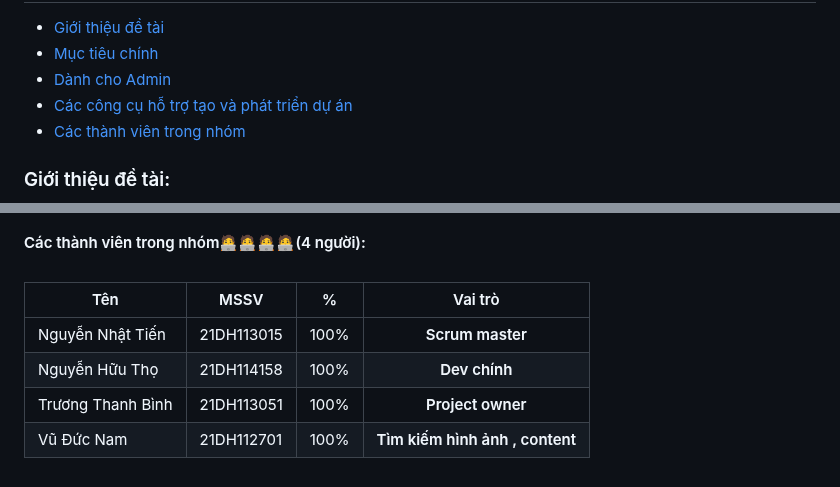
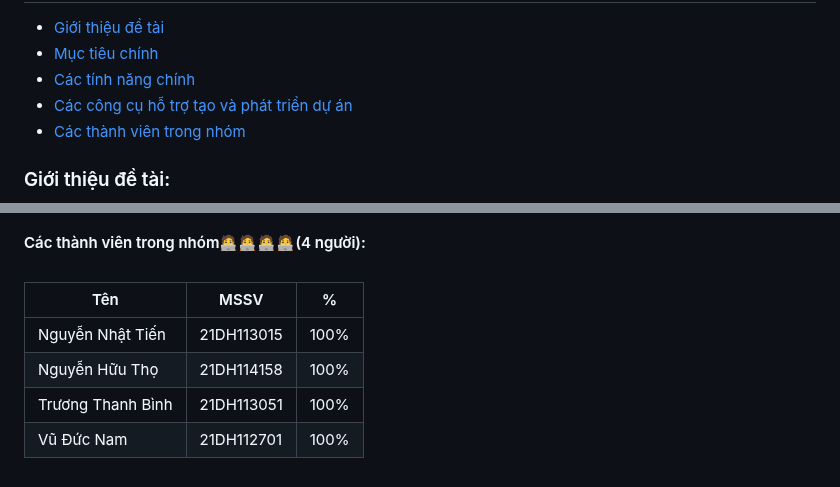
Before and after one commit to TienActor/Nhom3_Webthuexe_T6_Ca3, a Markdown page: README.md, 2 parts joined by grey strips. Drawn GitHub-style.

```diff
--- a/README.md
+++ b/README.md
@@ -4,7 +9,7 @@
 <ul>
   <li><a href="#de-tai">Giới thiệu đề tài</a></li>
   <li><a href="#muc-tieu-chinh">Mục tiêu chính</a></li>
-  <li><a href="#admin">Dành cho Admin</a></li>
+  <li><a href="#tinh-nang">Các tính năng chính</a></li>
   <li><a href="#cong-cu">Các công cụ hỗ trợ tạo và phát triển dự án</a></li>
   <li><a href="#thanh-vien">Các thành viên trong nhóm</a></li>
 </ul>
@@ -74,7 +83,6 @@
       <th>Tên</th>
       <th>MSSV</th>
       <th>%</th>
-      <th>Vai trò</th>
     </tr>
   </thead>
   <tbody>
@@ -82,25 +90,21 @@
       <td>Nguyễn Nhật Tiến</td>
       <td>21DH113015</td>
       <td>100%</td>
-      <th>Scrum master</th>
     </tr>
     <tr>
       <td>Nguyễn Hữu Thọ</td>
       <td>21DH114158</td>
       <td>100%</td>
-      <th>Dev chính</th>
     </tr>
     <tr>
       <td>Trương Thanh Bình</td>
       <td>21DH113051</td>
       <td>100%</td>
-      <th>Project owner</th>
     </tr>
     <tr>
       <td>Vũ Đức Nam</td>
       <td>21DH112701</td>
       <td>100%</td>
-      <th>Tìm kiếm hình ảnh , content</th>
     </tr>
   </tbody>
 </table>
```
Also changed, not shown: other parts of README.md (+20 -11 lines).
